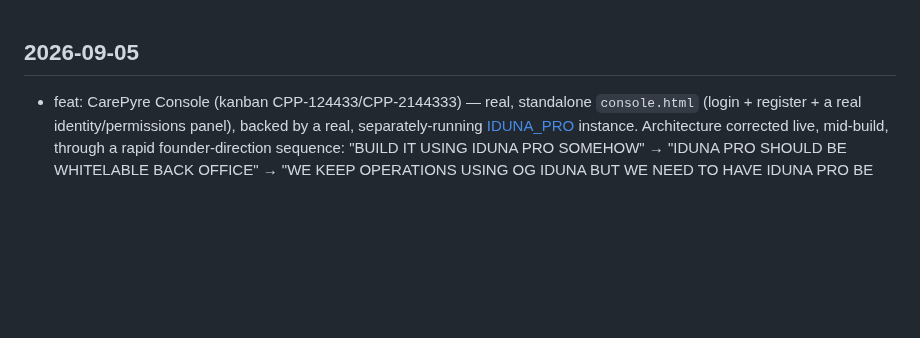
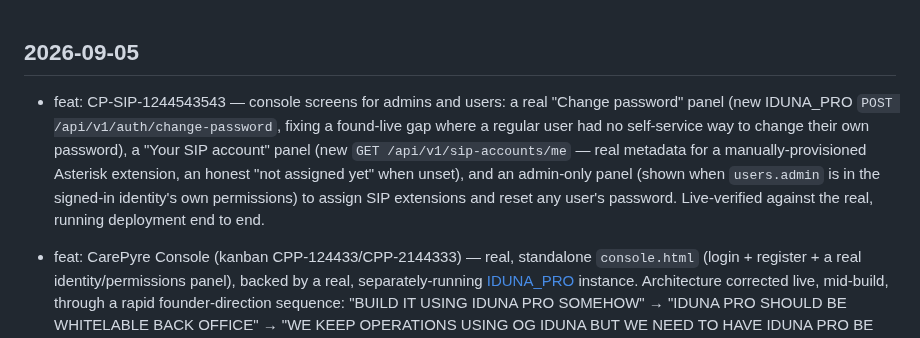
Before and after one commit to emilyspringerton/CarePyre, a Markdown page: CHANGELOG.md, the part around the change. Rendered like a GitHub page; blank space fills up the shorter version.

Commit message:
docs: changelog for console password reset + SIP info screens
session: sess-20260905-0117-d84e3a4e

```diff
--- a/CHANGELOG.md
+++ b/CHANGELOG.md
@@ -1,4 +1,12 @@
 ## 2026-09-05
+
+- feat: CP-SIP-1244543543 — console screens for admins and users: a real "Change password"
+  panel (new IDUNA_PRO `POST /api/v1/auth/change-password`, fixing a found-live gap where a
+  regular user had no self-service way to change their own password), a "Your SIP account"
+  panel (new `GET /api/v1/sip-accounts/me` — real metadata for a manually-provisioned Asterisk
+  extension, an honest "not assigned yet" when unset), and an admin-only panel (shown when
+  `users.admin` is in the signed-in identity's own permissions) to assign SIP extensions and
+  reset any user's password. Live-verified against the real, running deployment end to end.
 
 - feat: CarePyre Console (kanban CPP-124433/CPP-2144333) — real, standalone `console.html`
   (login + register + a real identity/permissions panel), backed by a real, separately-running
```
